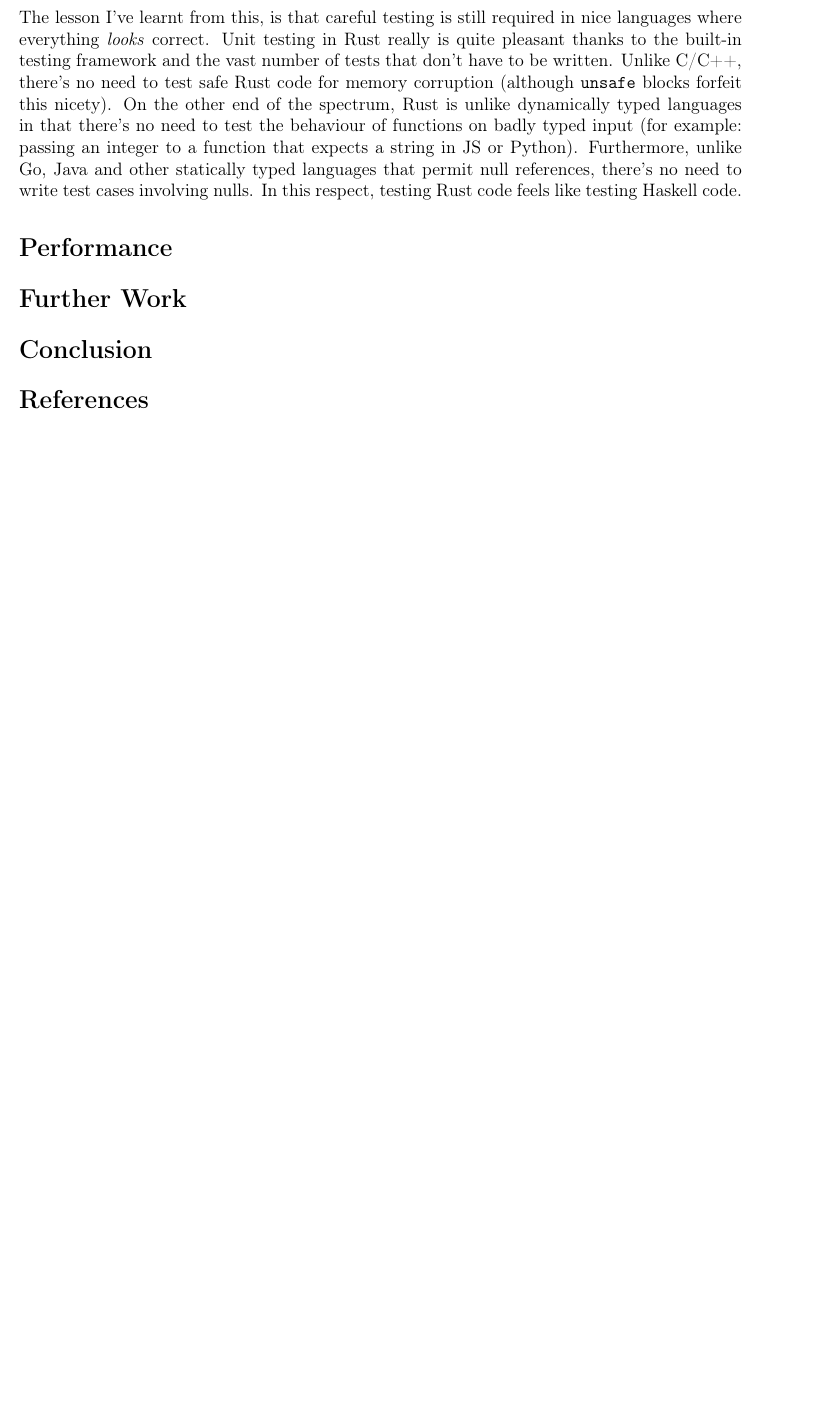
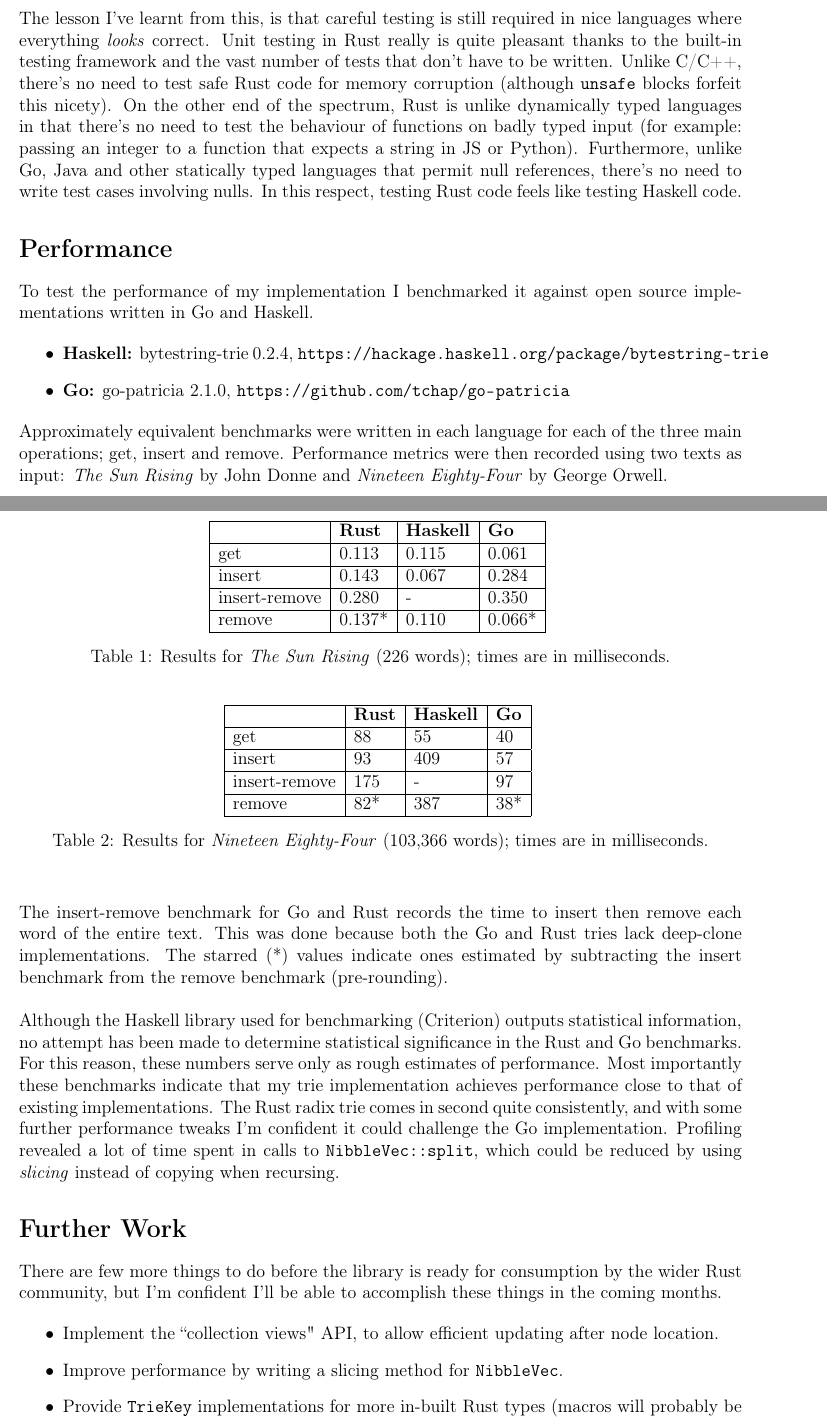
Before and after one commit to michaelsproul/rust_radix_paper, a LaTeX document (Paper.tex): part of page 5 of 6 before the commit and two parts of pages 5 and 6 of 7 after it, the two joined at a grey line, cut so that both start at the same text, the shorter picture padded with empty space. Compiled offline with pdfLaTeX.

Commit message:
CMPS 112 version.

```diff
--- a/Paper.tex
+++ b/Paper.tex
@@ -1,6 +1,6 @@
 \documentclass[a4paper,12pt]{article}
 \usepackage[margin=2cm]{geometry}
-\usepackage{hyperref}
+\usepackage[hidelinks]{hyperref}
 \usepackage{graphicx}
 \usepackage{float}
 \usepackage{enumerate}
@@ -167,4 +167,53 @@ The lesson I've learnt from this, is that careful testing is still required in n
 
 \section{Performance}
 
+To test the performance of my implementation I benchmarked it against open source implementations written in Go and Haskell.
+
+\begin{itemize}
+\item \textbf{Haskell:} bytestring-trie 0.2.4, \url{https://hackage.haskell.org/package/bytestring-trie}
+\item \textbf{Go:} go-patricia 2.1.0, \url{https://github.com/tchap/go-patricia}
+\end{itemize}
+
+Approximately equivalent benchmarks were written in each language for each of the three main operations; get, insert and remove. Performance metrics were then recorded using two texts as input: \textit{The Sun Rising} by John Donne and \textit{Nineteen Eighty-Four} by George Orwell.\\
+
+\begin{table}
+\begin{center}
+\begin{tabular}[h]{| l | l | l | l |}
+\hline
+                & \textbf{Rust} & \textbf{Haskell}  & \textbf{Go}   \\ \hline
+get             & 0.113         & 0.115             & 0.061         \\ \hline
+insert          & 0.143         & 0.067             & 0.284         \\ \hline
+insert-remove   & 0.280         & -                 & 0.350         \\ \hline
+remove          & 0.137*        & 0.110             & 0.066*        \\ \hline
+\end{tabular}
+\caption{Results for \textit{The Sun Rising} (226 words); times are in milliseconds.}
+\end{center}
+\end{table}
+
+\begin{table}
+\begin{center}
+\begin{tabular}[h]{| l | l | l | l |}
+\hline
+                & \textbf{Rust} & \textbf{Haskell}  & \textbf{Go}   \\ \hline
+get             & 88            &  55               & 40            \\ \hline
+insert          & 93            &  409              & 57            \\ \hline
+insert-remove   & 175           &  -                & 97            \\ \hline
+remove          & 82*           &  387              & 38*           \\ \hline
+\end{tabular}
+\caption{Results for \textit{Nineteen Eighty-Four} (103,366 words); times are in milliseconds.}
+\end{center}
+\end{table}
+
+The insert-remove benchmark for Go and Rust records the time to insert then remove each word of the entire text. This was done because both the Go and Rust tries lack deep-clone implementations. The starred (*) values indicate ones estimated by subtracting the insert benchmark from the remove benchmark (pre-rounding).\\
+
+Although the Haskell library used for benchmarking (Criterion) outputs statistical information, no attempt has been made to determine statistical significance in the Rust and Go benchmarks. For this reason, these numbers serve only as rough estimates of performance. Most importantly these benchmarks indicate that my trie implementation achieves performance close to that of existing implementations. The Rust radix trie comes in second quite consistently, and with some further performance tweaks I'm confident it could challenge the Go implementation. Profiling revealed a lot of time spent in calls to \code{NibbleVec::split}, which could be reduced by using \textit{slicing} instead of copying when recursing.
+
 \section{Further Work}
+
+There are few more things to do before the library is ready for consumption by the wider Rust community, but I'm confident I'll be able to accomplish these things in the coming months.
+
+\begin{itemize}
+\item Implement the ``collection views" API, to allow efficient updating after node location.
+\item Improve performance by writing a slicing method for \code{NibbleVec}.
+\item Provide \code{TrieKey} implementations for more in-built Rust types (macros will probably be useful for the numeric types).
+\item Publish the code on \url{crates.io}!
```
Also changed, not shown: Paper.tex (27 more changed lines).
